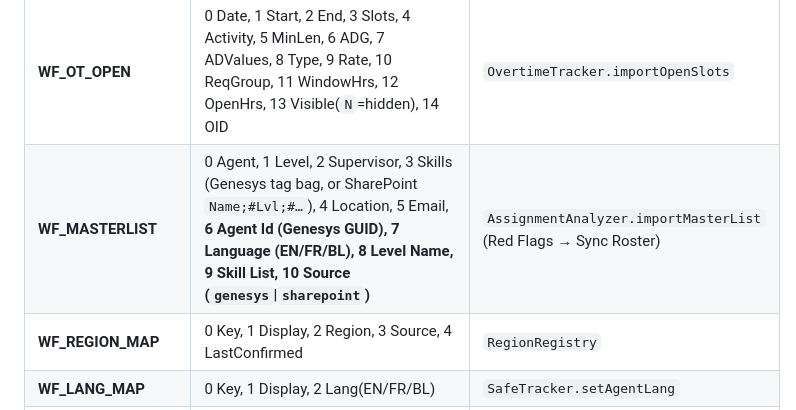
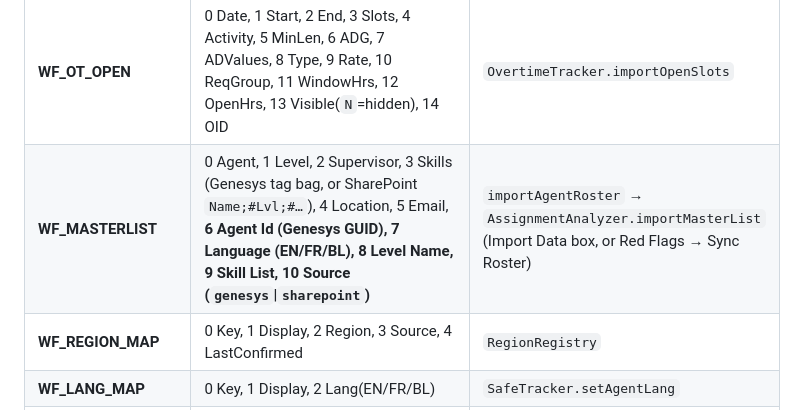
Before and after one commit to BreadBanana-T/MRC, a Markdown page: docs/DATA_FLOW.md, the part around the change. Drawn GitHub-style.

Commit message:
docs: roster is written by importAgentRoster from either door
Co-Authored-By: Claude Opus 5 <noreply@anthropic.com>
Claude-Session: https://claude.ai/code/session_01DFLC6LXFRGLSfr29KZCt2Q

```diff
--- a/docs/DATA_FLOW.md
+++ b/docs/DATA_FLOW.md
@@ -154,7 +154,7 @@ same Import box and auto-detected (`JavaScript.html: runImportAction`), then par
 | **WF_IDP** | 0 Day, 1 Interval `HH:mm`, 2 Required, 3 Open | `WorkforceTracker.importData` |
 | **WF_OVERTIME** | 0 Agent, 1 Date, 2 Code, 3 Rate, 4 Bucket, 5 IsBreak, 6 Start, 7 End, 8 Region | `OvertimeTracker.importFromSchedule` |
 | **WF_OT_OPEN** | 0 Date, 1 Start, 2 End, 3 Slots, 4 Activity, 5 MinLen, 6 ADG, 7 ADValues, 8 Type, 9 Rate, 10 ReqGroup, 11 WindowHrs, 12 OpenHrs, 13 Visible(`N`=hidden), 14 OID | `OvertimeTracker.importOpenSlots` |
-| **WF_MASTERLIST** | 0 Agent, 1 Level, 2 Supervisor, 3 Skills (Genesys tag bag, or SharePoint `Name;#Lvl;#…`), 4 Location, 5 Email, **6 Agent Id (Genesys GUID), 7 Language (EN/FR/BL), 8 Level Name, 9 Skill List, 10 Source (`genesys`\|`sharepoint`)** | `AssignmentAnalyzer.importMasterList` (Red Flags → Sync Roster) |
+| **WF_MASTERLIST** | 0 Agent, 1 Level, 2 Supervisor, 3 Skills (Genesys tag bag, or SharePoint `Name;#Lvl;#…`), 4 Location, 5 Email, **6 Agent Id (Genesys GUID), 7 Language (EN/FR/BL), 8 Level Name, 9 Skill List, 10 Source (`genesys`\|`sharepoint`)** | `importAgentRoster` → `AssignmentAnalyzer.importMasterList` (Import Data box, or Red Flags → Sync Roster) |
 | **WF_REGION_MAP** | 0 Key, 1 Display, 2 Region, 3 Source, 4 LastConfirmed | `RegionRegistry` |
 | **WF_LANG_MAP** | 0 Key, 1 Display, 2 Lang(EN/FR/BL) | `SafeTracker.setAgentLang` |
 | **Weekly_Archives_V3** | 0 Timestamp, 1 Cycle, 2 Period, 3 Agent, 4 Region, 5 TotalOffPhone, 6 JSON | `archiveUnifiedReport` |
```
